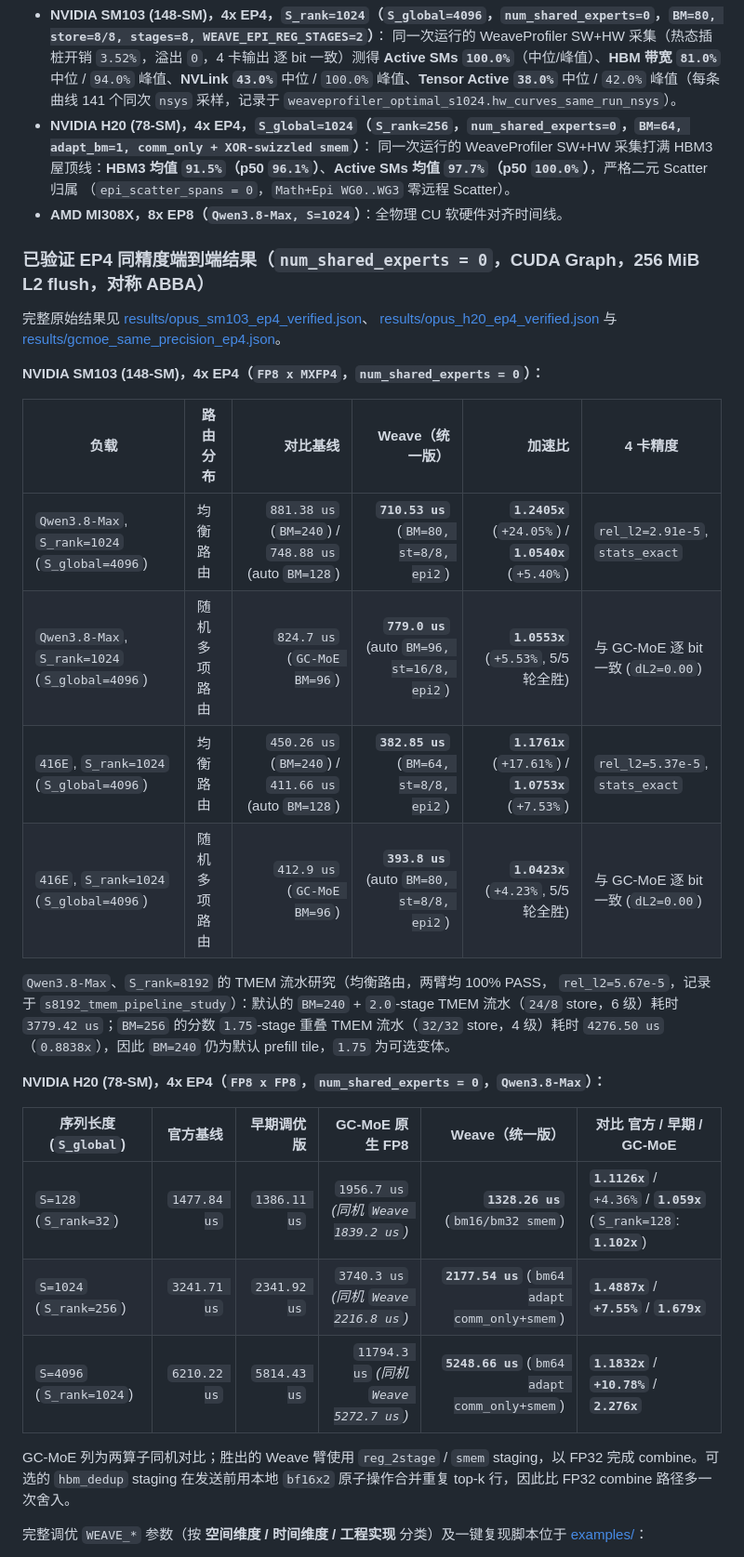
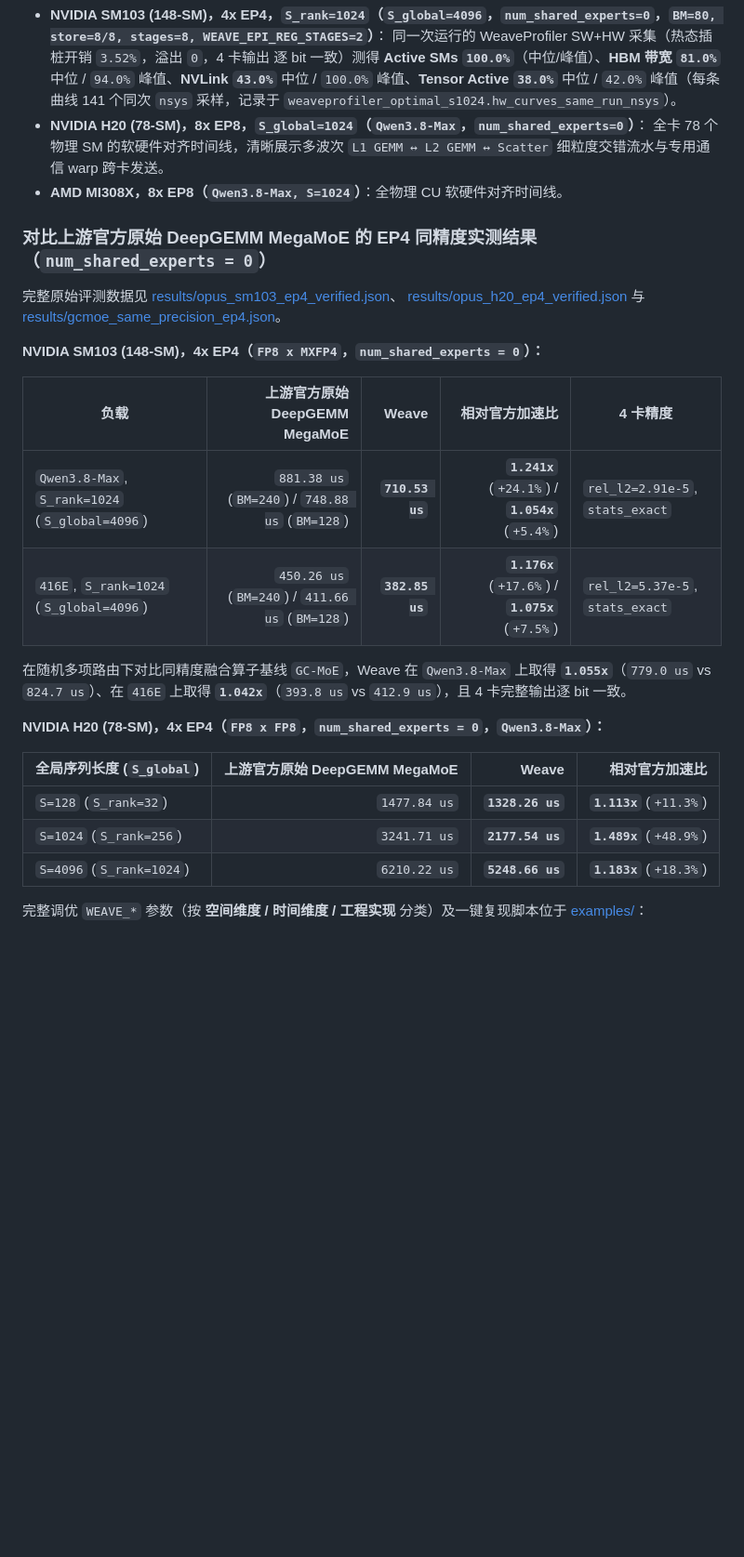
Before and after one commit to ziyuhuang123/weave, a Markdown page: README_zh.md, the part around one of its changes. Shown at 93% size. Drawn GitHub-style; blank space fills up the shorter version.

```diff
--- a/README_zh.md
+++ b/README_zh.md
@@ -111,45 +111,34 @@ Python 入口示意：
   `94.0%` 峰值、**NVLink `43.0%`** 中位 / `100.0%` 峰值、**Tensor Active `38.0%`**
   中位 / `42.0%` 峰值（每条曲线 141 个同次 `nsys` 采样，记录于
   `weaveprofiler_optimal_s1024.hw_curves_same_run_nsys`）。
-- **NVIDIA H20 (78-SM)，4x EP4，`S_global=1024`（`S_rank=256`，`num_shared_experts=0`，`BM=64, adapt_bm=1, comm_only + XOR-swizzled smem`）**：
-  同一次运行的 WeaveProfiler SW+HW 采集打满 HBM3 屋顶线：**HBM3 均值 `91.5%`（p50
-  `96.1%`）**、**Active SMs 均值 `97.7%`（p50 `100.0%`）**，严格二元 Scatter 归属
-  （`epi_scatter_spans = 0`，`Math+Epi WG0..WG3` 零远程 Scatter）。
+- **NVIDIA H20 (78-SM)，8x EP8，`S_global=1024`（`Qwen3.8-Max`，`num_shared_experts=0`）**：
+  全卡 78 个物理 SM 的软硬件对齐时间线，清晰展示多波次 `L1 GEMM ↔ L2 GEMM ↔ Scatter`
+  细粒度交错流水与专用通信 warp 跨卡发送。
 - **AMD MI308X，8x EP8（`Qwen3.8-Max, S=1024`）**：全物理 CU 软硬件对齐时间线。
 
-### 已验证 EP4 同精度端到端结果（`num_shared_experts = 0`，CUDA Graph，256 MiB L2 flush，对称 ABBA）
+### 对比上游官方原始 DeepGEMM MegaMoE 的 EP4 同精度实测结果（`num_shared_experts = 0`）
 
-完整原始结果见
+完整原始评测数据见
 [results/opus_sm103_ep4_verified.json](results/opus_sm103_ep4_verified.json)、
 [results/opus_h20_ep4_verified.json](results/opus_h20_ep4_verified.json) 与
 [results/gcmoe_same_precision_ep4.json](results/gcmoe_same_precision_ep4.json)。
 
 **NVIDIA SM103 (148-SM)，4x EP4（`FP8 x MXFP4`，`num_shared_experts = 0`）：**
 
-| 负载 | 路由分布 | 对比基线 | Weave（统一版） | 加速比 | 4 卡精度 |
-|---|---|---:|---:|---:|---|
-| `Qwen3.8-Max`, `S_rank=1024` (`S_global=4096`) | 均衡路由 | `881.38 us` (`BM=240`) / `748.88 us` (auto `BM=128`) | **`710.53 us`** (`BM=80, st=8/8, epi2`) | **`1.2405x`** (`+24.05%`) / **`1.0540x`** (`+5.40%`) | `rel_l2=2.91e-5`, `stats_exact` |
-| `Qwen3.8-Max`, `S_rank=1024` (`S_global=4096`) | 随机多项路由 | `824.7 us` (`GC-MoE BM=96`) | **`779.0 us`** (auto `BM=96, st=16/8, epi2`) | **`1.0553x`** (`+5.53%`, 5/5 轮全胜) | 与 GC-MoE 逐 bit 一致 (`dL2=0.00`) |
-| `416E`, `S_rank=1024` (`S_global=4096`) | 均衡路由 | `450.26 us` (`BM=240`) / `411.66 us` (auto `BM=128`) | **`382.85 us`** (`BM=64, st=8/8, epi2`) | **`1.1761x`** (`+17.61%`) / **`1.0753x`** (`+7.53%`) | `rel_l2=5.37e-5`, `stats_exact` |
-| `416E`, `S_rank=1024` (`S_global=4096`) | 随机多项路由 | `412.9 us` (`GC-MoE BM=96`) | **`393.8 us`** (auto `BM=80, st=8/8, epi2`) | **`1.0423x`** (`+4.23%`, 5/5 轮全胜) | 与 GC-MoE 逐 bit 一致 (`dL2=0.00`) |
+| 负载 | 上游官方原始 DeepGEMM MegaMoE | Weave | 相对官方加速比 | 4 卡精度 |
+|---|---:|---:|---:|---|
+| `Qwen3.8-Max`, `S_rank=1024` (`S_global=4096`) | `881.38 us` (`BM=240`) / `748.88 us` (`BM=128`) | **`710.53 us`** | **`1.241x`** (`+24.1%`) / **`1.054x`** (`+5.4%`) | `rel_l2=2.91e-5`, `stats_exact` |
+| `416E`, `S_rank=1024` (`S_global=4096`) | `450.26 us` (`BM=240`) / `411.66 us` (`BM=128`) | **`382.85 us`** | **`1.176x`** (`+17.6%`) / **`1.075x`** (`+7.5%`) | `rel_l2=5.37e-5`, `stats_exact` |
 
-`Qwen3.8-Max`、`S_rank=8192` 的 TMEM 流水研究（均衡路由，两臂均 100% PASS，
-`rel_l2=5.67e-5`，记录于 `s8192_tmem_pipeline_study`）：默认的 `BM=240` + `2.0`-stage
-TMEM 流水（`24/8` store，6 级）耗时 `3779.42 us`；`BM=256` 的分数 `1.75`-stage 重叠
-TMEM 流水（`32/32` store，4 级）耗时 `4276.50 us`（`0.8838x`），因此 `BM=240` 仍为默认
-prefill tile，`1.75` 为可选变体。
+在随机多项路由下对比同精度融合算子基线 `GC-MoE`，Weave 在 `Qwen3.8-Max` 上取得 **`1.055x`**（`779.0 us` vs `824.7 us`）、在 `416E` 上取得 **`1.042x`**（`393.8 us` vs `412.9 us`），且 4 卡完整输出逐 bit 一致。
 
 **NVIDIA H20 (78-SM)，4x EP4（`FP8 x FP8`，`num_shared_experts = 0`，`Qwen3.8-Max`）：**
 
-| 序列长度 (`S_global`) | 官方基线 | 早期调优版 | GC-MoE 原生 FP8 | Weave（统一版） | 对比 官方 / 早期 / GC-MoE |
-|---|---:|---:|---:|---:|---|
-| `S=128` (`S_rank=32`) | `1477.84 us` | `1386.11 us` | `1956.7 us` *(同机 `Weave 1839.2 us`)* | **`1328.26 us`** (`bm16/bm32 smem`) | **`1.1126x`** / `+4.36%` / **`1.059x`** (`S_rank=128`: **`1.102x`**) |
-| `S=1024` (`S_rank=256`) | `3241.71 us` | `2341.92 us` | `3740.3 us` *(同机 `Weave 2216.8 us`)* | **`2177.54 us`** (`bm64 adapt comm_only+smem`) | **`1.4887x`** / **`+7.55%`** / **`1.679x`** |
-| `S=4096` (`S_rank=1024`) | `6210.22 us` | `5814.43 us` | `11794.3 us` *(同机 `Weave 5272.7 us`)* | **`5248.66 us`** (`bm64 adapt comm_only+smem`) | **`1.1832x`** / **`+10.78%`** / **`2.276x`** |
-
-GC-MoE 列为两算子同机对比；胜出的 Weave 臂使用 `reg_2stage` / `smem` staging，以 FP32
-完成 combine。可选的 `hbm_dedup` staging 在发送前用本地 `bf16x2` 原子操作合并重复
-top-k 行，因此比 FP32 combine 路径多一次舍入。
+| 全局序列长度 (`S_global`) | 上游官方原始 DeepGEMM MegaMoE | Weave | 相对官方加速比 |
+|---|---:|---:|---:|
+| `S=128` (`S_rank=32`) | `1477.84 us` | **`1328.26 us`** | **`1.113x`** (`+11.3%`) |
+| `S=1024` (`S_rank=256`) | `3241.71 us` | **`2177.54 us`** | **`1.489x`** (`+48.9%`) |
+| `S=4096` (`S_rank=1024`) | `6210.22 us` | **`5248.66 us`** | **`1.183x`** (`+18.3%`) |
 
 完整调优 `WEAVE_*` 参数（按 **空间维度 / 时间维度 / 工程实现** 分类）及一键复现脚本位于
 [examples/](examples/README_zh.md)：
```
Also changed, not shown: other parts of README_zh.md (+3 -2 lines), README.md (+29 -33 lines), docs/TUNABLE_PARAMETERS.md (+2 -1 lines), docs/figures/weaveprofiler_h20_timeline.png, 4 other files.
